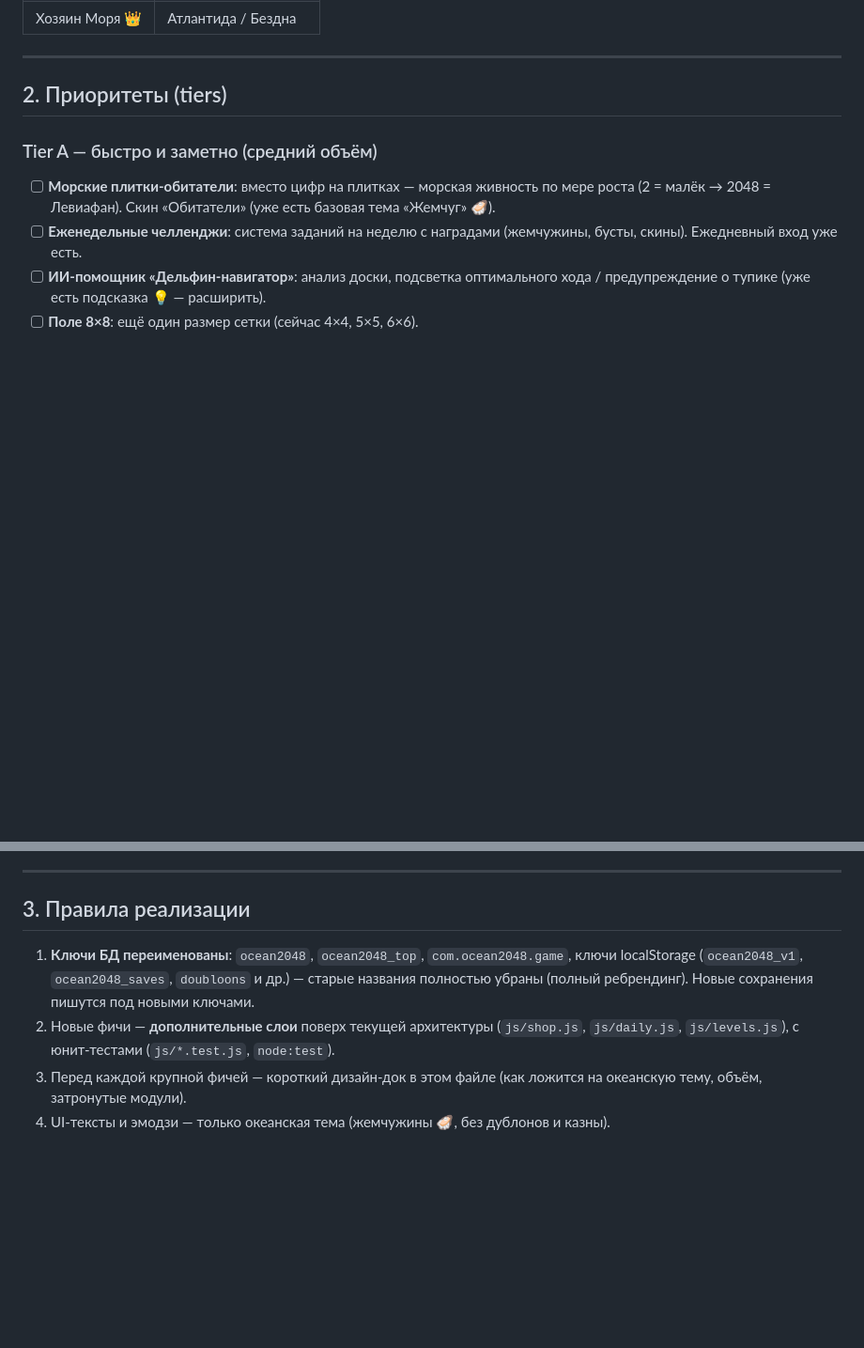
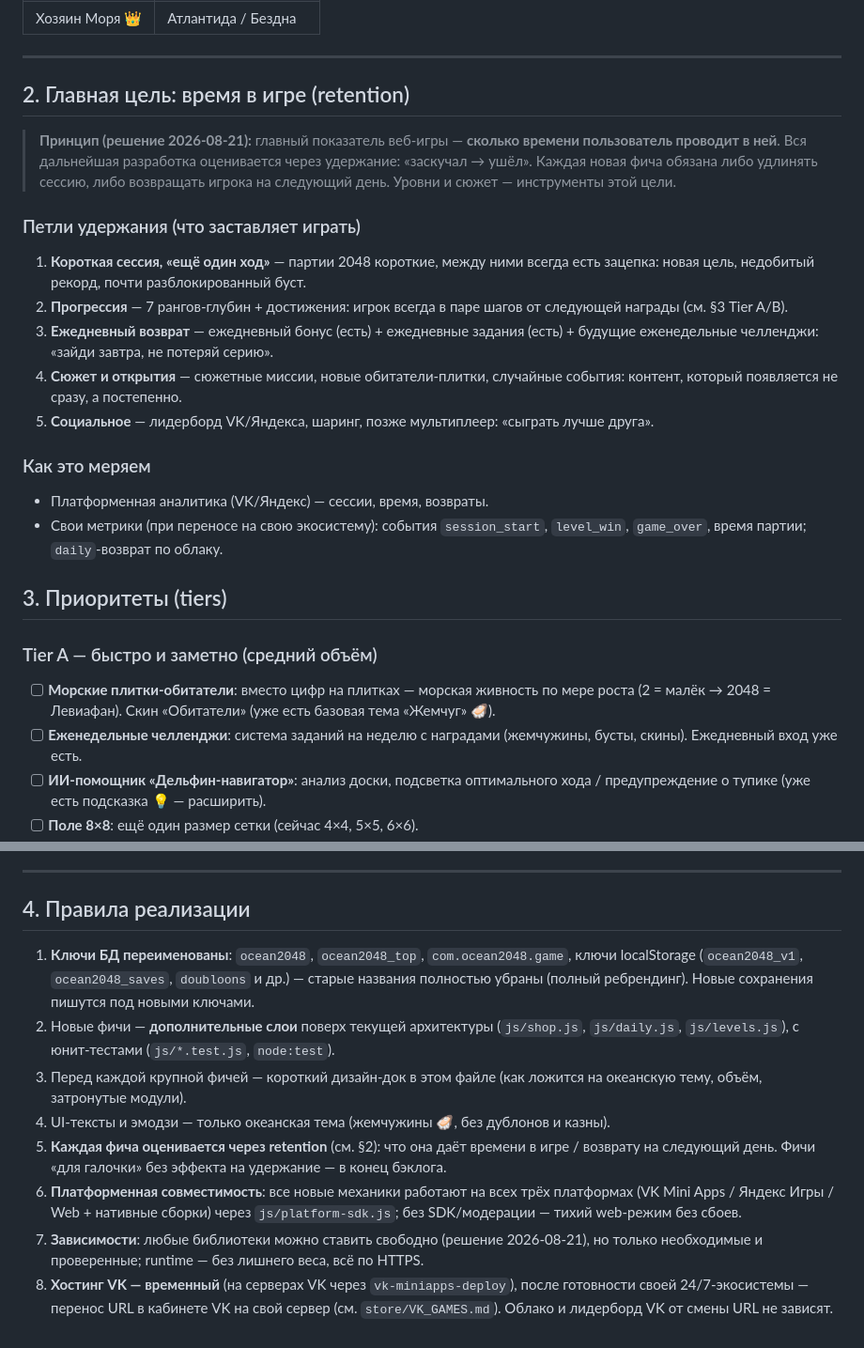
Before and after one commit to attack444/pirat, a Markdown page: ROADMAP.md, 2 parts joined by grey strips. Shown at 94% size. Rendered like a GitHub page; blank space fills up the shorter version.

Commit message:
docs: retention как главная цель разработки + временный хостинг VK (решения 2026-08-21)

```diff
--- a/ROADMAP.md
+++ b/ROADMAP.md
@@ -28,8 +28,33 @@
 
 ---
 
-## 2. Приоритеты (tiers)
+## 2. Главная цель: время в игре (retention)
 
+> **Принцип (решение 2026-08-21):** главный показатель веб-игры — **сколько времени
+> пользователь проводит в ней**. Вся дальнейшая разработка оценивается через удержание:
+> «заскучал → ушёл». Каждая новая фича обязана либо удлинять сессию, либо возвращать
+> игрока на следующий день. Уровни и сюжет — инструменты этой цели.
+
+### Петли удержания (что заставляет играть)
+
+1. **Короткая сессия, «ещё один ход»** — партии 2048 короткие, между ними всегда
+   есть зацепка: новая цель, недобитый рекорд, почти разблокированный буст.
+2. **Прогрессия** — 7 рангов-глубин + достижения: игрок всегда в паре шагов от
+   следующей награды (см. §3 Tier A/B).
+3. **Ежедневный возврат** — ежедневный бонус (есть) + ежедневные задания (есть) +
+   будущие еженедельные челленджи: «зайди завтра, не потеряй серию».
+4. **Сюжет и открытия** — сюжетные миссии, новые обитатели-плитки, случайные
+   события: контент, который появляется не сразу, а постепенно.
+5. **Социальное** — лидерборд VK/Яндекса, шаринг, позже мультиплеер: «сыграть
+   лучше друга».
+
+### Как это меряем
+
+- Платформенная аналитика (VK/Яндекс) — сессии, время, возвраты.
+- Свои метрики (при переносе на свою экосистему): события `session_start`,
+  `level_win`, `game_over`, время партии; `daily`-возврат по облаку.
+
+## 3. Приоритеты (tiers)
 ### Tier A — быстро и заметно (средний объём)
 - [ ] **Морские плитки-обитатели**: вместо цифр на плитках — морская живность
       по мере роста (2 = малёк → 2048 = Левиафан). Скин «Обитатели» (уже есть
@@ -76,7 +101,7 @@
 
 ---
 
-## 3. Правила реализации
+## 4. Правила реализации
 
 1. **Ключи БД переименованы**: `ocean2048`, `ocean2048_top`, `com.ocean2048.game`,
    ключи localStorage (`ocean2048_v1`, `ocean2048_saves`, `doubloons` и др.) —
@@ -88,3 +113,16 @@
 3. Перед каждой крупной фичей — короткий дизайн-док в этом файле
    (как ложится на океанскую тему, объём, затронутые модули).
 4. UI-тексты и эмодзи — только океанская тема (жемчужины 🦪, без дублонов и казны).
+5. **Каждая фича оценивается через retention** (см. §2): что она даёт времени
+   в игре / возврату на следующий день. Фичи «для галочки» без эффекта на
+   удержание — в конец бэклога.
+6. **Платформенная совместимость**: все новые механики работают на всех трёх
+   платформах (VK Mini Apps / Яндекс Игры / Web + нативные сборки) через
+   `js/platform-sdk.js`; без SDK/модерации — тихий web-режим без сбоев.
+7. **Зависимости**: любые библиотеки можно ставить свободно (решение
+   2026-08-21), но только необходимые и проверенные; runtime — без лишнего
+   веса, всё по HTTPS.
+8. **Хостинг VK — временный** (на серверах VK через `vk-miniapps-deploy`),
+   после готовности своей 24/7-экосистемы — перенос URL в кабинете VK на свой
+   сервер (см. `store/VK_GAMES.md`). Облако и лидерборд VK от смены URL не
+   зависят.
```
Also changed, not shown: store/VK_GAMES.md (+24 -8 lines).
